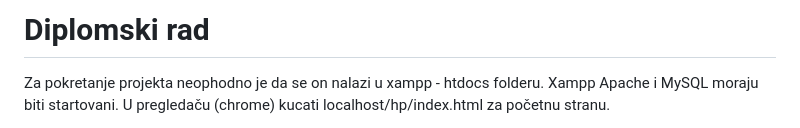
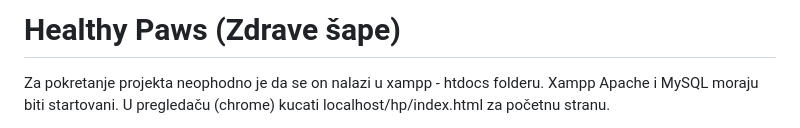
Before and after one commit to violetajosic/Healthy_Paws, a Markdown page: README.md, the part around the change. GitHub-like rendering.

```diff
--- a/README.md
+++ b/README.md
@@ -1,4 +1,4 @@
-# Diplomski rad
+# Healthy Paws (Zdrave šape)
 Za pokretanje projekta neophodno je da se on nalazi u xampp - htdocs folderu.
 Xampp Apache i MySQL moraju biti startovani.
 U pregledaču (chrome) kucati localhost/hp/index.html za početnu stranu.
```
